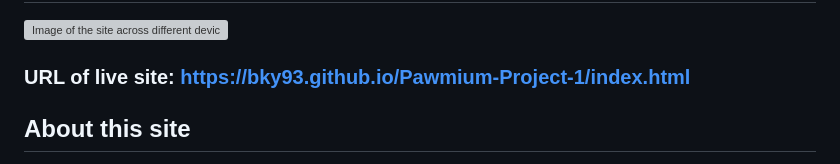
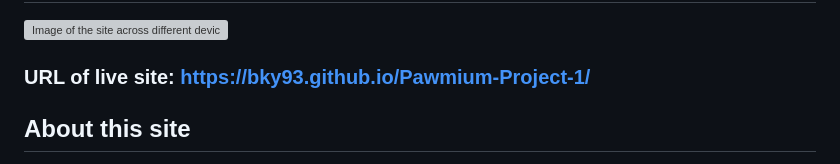
Before and after one commit to Bky93/Pawmium-Project-1, a Markdown page: README.md, the part around the change. Drawn GitHub-style; grey boxes are pictures that could not be loaded.

Commit message:
feat:updated URL in README.md

```diff
--- a/README.md
+++ b/README.md
@@ -2,7 +2,7 @@
 
 ![Image of the site across different devices](assets/images/responsive.png)
 
-### URL of live site: https://bky93.github.io/Pawmium-Project-1/index.html
+### URL of live site: https://bky93.github.io/Pawmium-Project-1/
 
 ## About this site
 Pawmium is a premium dog care service for those looking to ensure their dog has the best possible care, whether it be making sure their dog is looked after in luxurious whilst their owner is away or looking to plan a celebration for their four-legged friend. Pawmium offers a multitude of services with the added benefit that every service offered can be personalised to meet the individual needs of each dog and owner.
```
